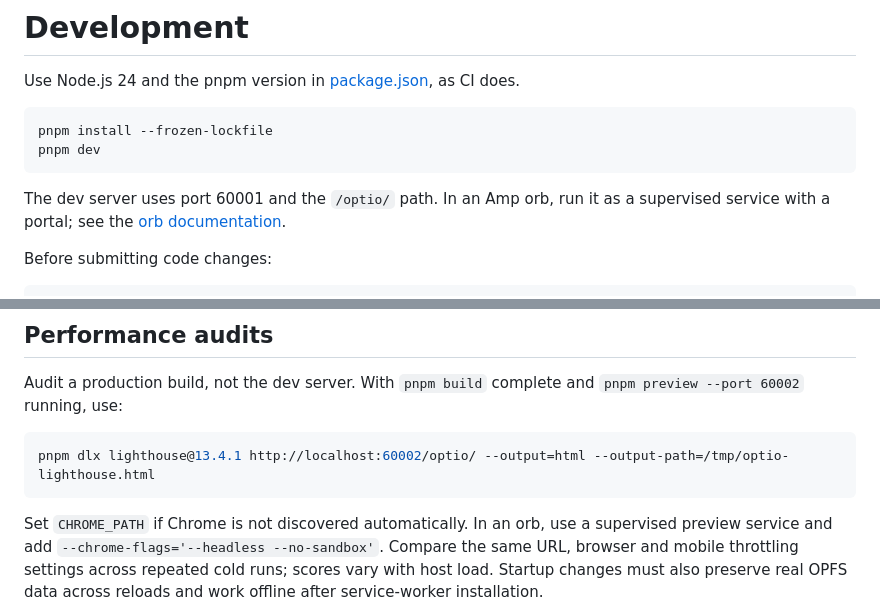
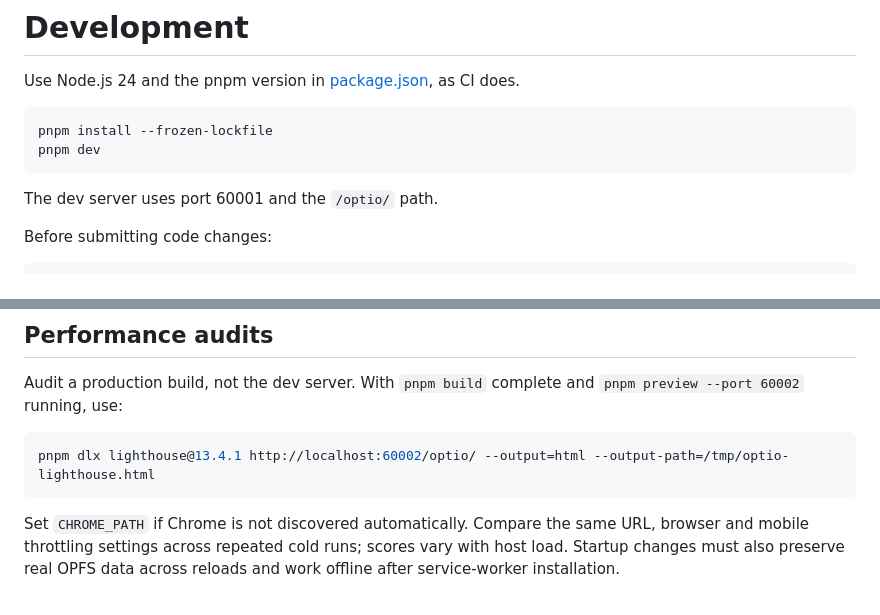
Before and after one commit to mariusom/optio, a Markdown page: docs/development.md, 2 parts joined by grey strips. Rendered like a GitHub page.

````diff
--- a/docs/development.md
+++ b/docs/development.md
@@ -7,8 +7,7 @@ pnpm install --frozen-lockfile
 pnpm dev
 ```
 
-The dev server uses port 60001 and the `/optio/` path. In an Amp orb, run it as
-a supervised service with a portal; see the [orb documentation](https://ampcode.com/docs/orbs).
+The dev server uses port 60001 and the `/optio/` path.
 
 Before submitting code changes:
 
@@ -62,8 +61,7 @@ Audit a production build, not the dev server. With `pnpm build` complete and
 pnpm dlx lighthouse@13.4.1 http://localhost:60002/optio/ --output=html --output-path=/tmp/optio-lighthouse.html
 ```
 
-Set `CHROME_PATH` if Chrome is not discovered automatically. In an orb, use a
-supervised preview service and add `--chrome-flags='--headless --no-sandbox'`.
+Set `CHROME_PATH` if Chrome is not discovered automatically.
 Compare the same URL, browser and mobile throttling settings across repeated
 cold runs; scores vary with host load. Startup changes must also preserve real
 OPFS data across reloads and work offline after service-worker installation.
````
Also changed, not shown: other parts of docs/development.md (+11 -26 lines), docs/open-source-assurance-sources.md (deleted, +0 -234 lines).
